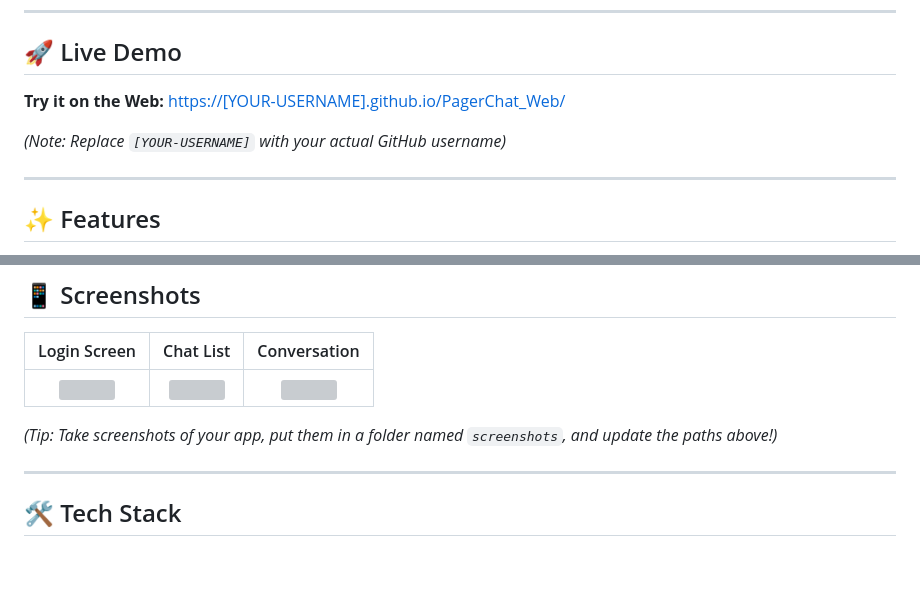
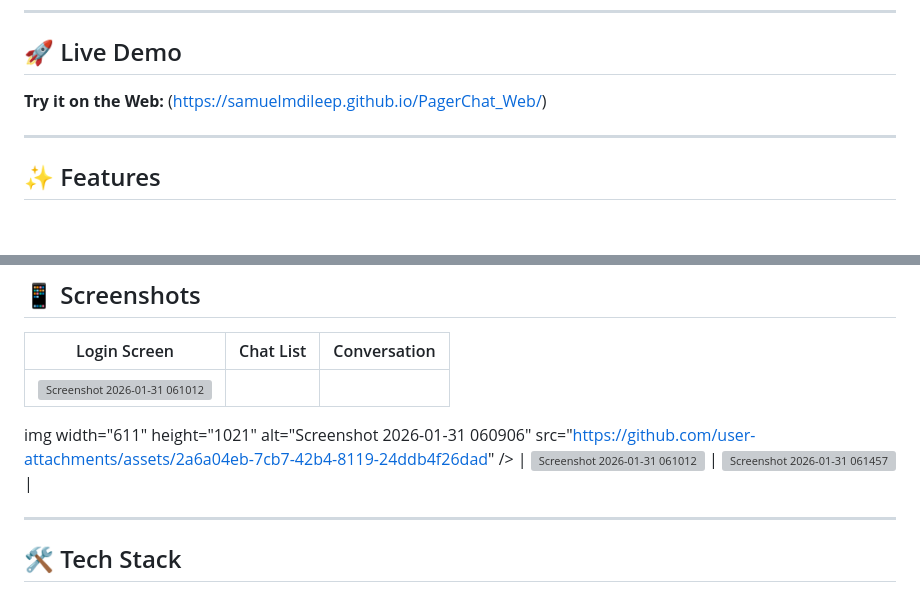
Before and after one commit to samuelmdileep/PagerChat_Web, a Markdown page: README.md, 2 parts joined by grey strips. Rendered like a GitHub page; blank space fills up the shorter version; grey boxes are pictures that could not be loaded.

```diff
--- a/README.md
+++ b/README.md
@@ -7,9 +7,8 @@
 ---
 
 ## 🚀 Live Demo
-**Try it on the Web:** [https://[YOUR-USERNAME].github.io/PagerChat_Web/](https://[YOUR-USERNAME].github.io/PagerChat_Web/)
+**Try it on the Web:** (https://samuelmdileep.github.io/PagerChat_Web/)
 
-*(Note: Replace `[YOUR-USERNAME]` with your actual GitHub username)*
 
 ---
 
@@ -31,9 +30,12 @@
 
 | Login Screen | Chat List | Conversation |
 |:---:|:---:|:---:|
-| <img src="assets/screenshots/login.png" width="200"> | <img src="assets/screenshots/list.png" width="200"> | <img src="assets/screenshots/chat.png" width="200"> |
+|  <img width="608" height="1022" alt="Screenshot 2026-01-31 061012" src="https://github.com/user-attachments/assets/6994e6a8-b444-4086-85ae-2e5a9593ee5b" />
+img width="611" height="1021" alt="Screenshot 2026-01-31 060906" src="https://github.com/user-attachments/assets/2a6a04eb-7cb7-42b4-8119-24ddb4f26dad" />
+| <img width="608" height="1022" alt="Screenshot 2026-01-31 061012" src="https://github.com/user-attachments/assets/d788cbbd-bf10-4b09-ad7d-36c1231641aa" />  |    <img width="603" height="1029" alt="Screenshot 2026-01-31 061457" src="https://github.com/user-attachments/assets/ba4577c4-3b67-4adc-be80-07e45417f890" />   |
 
-*(Tip: Take screenshots of your app, put them in a folder named `screenshots`, and update the paths above!)*
+
+
 
 ---
 
```
Also changed, not shown: other parts of README.md (+1 -1 lines).
